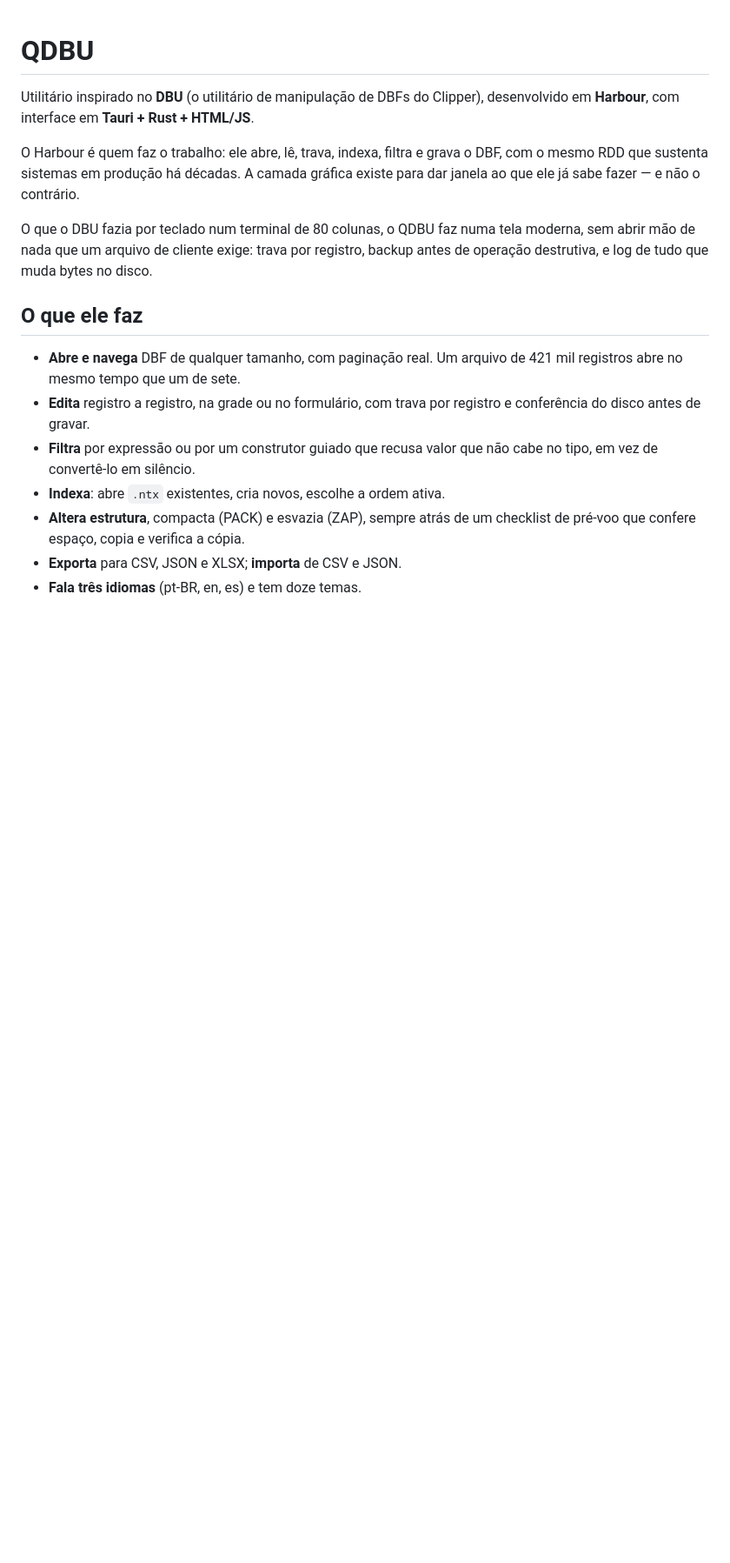
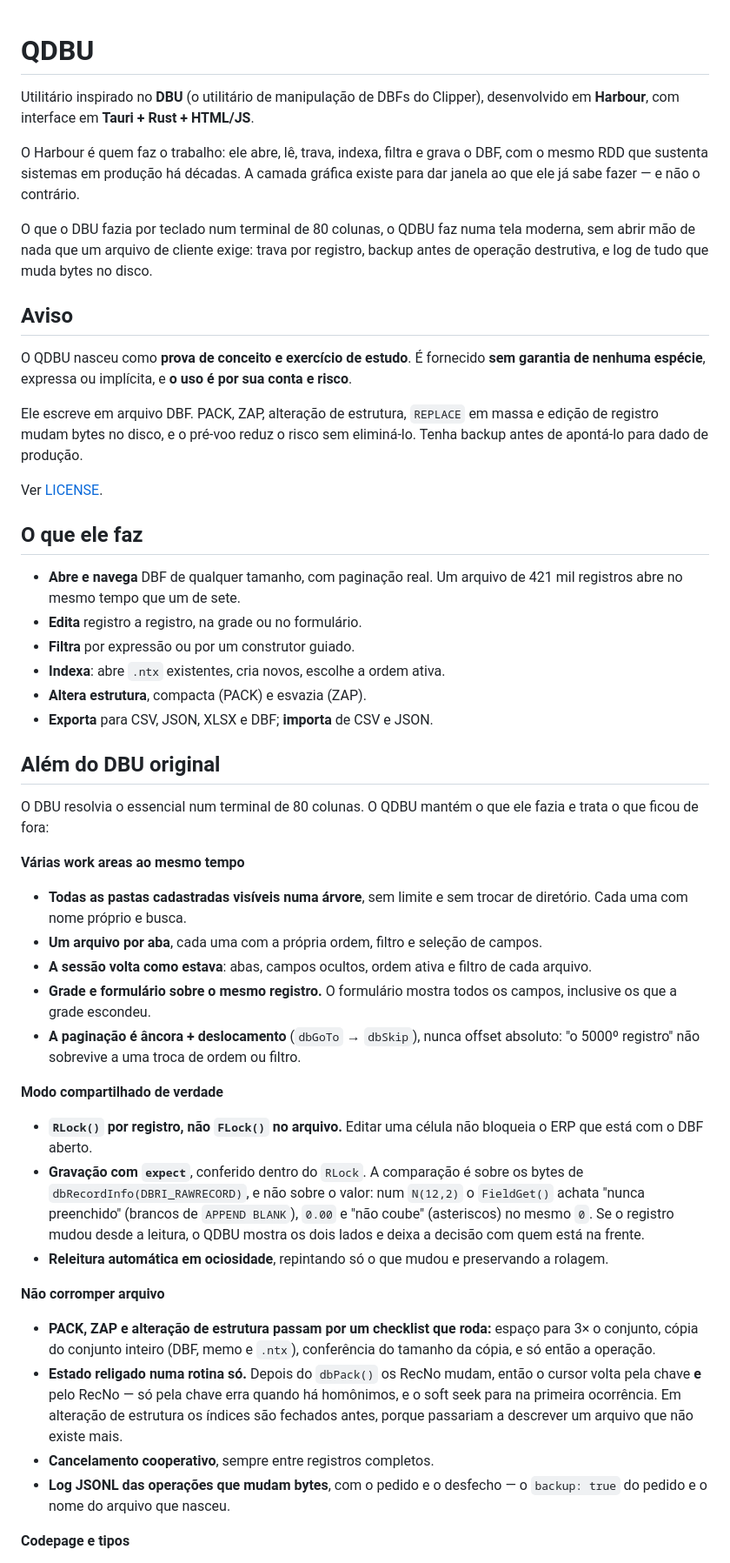
Before and after one commit to vailtom/qdbu, a Markdown page: README.md, the part around one of its changes. Shown at 87% size. GitHub-like rendering; blank space fills up the shorter version.

Commit message:
docs: o que o QDBU tem alem do DBU, e o aviso de que e prova de conceito
Duas secoes novas no README, e a antiga "O que ele faz" enxuta para nao
repetir o que a nova diz melhor.

"Alem do DBU original" fala com quem vai reconhecer o problema: programador
xBase. Por isso ela cita mecanismo e nao promessa -- `RLock()` por registro em
vez de `FLock()`; a comparacao de `expect` sobre os bytes de
`dbRecordInfo(DBRI_RAWRECORD)` dentro do lock, porque `FieldGet()` achata os
brancos de APPEND BLANK, o 0.00 e os asteriscos num `0` so; o cursor voltando
pela chave E pelo RecNo depois do dbPack(); o `.ntx` casado pela expressao de
chave e nao pelo nome, que nas bases reais e ID1CLI.ntx para NETCLI.DBF.

A primeira versao agrupava por beneficio ("nao estragar arquivo de cliente") e
soava a folheto. Um dev le isso e desconfia -- ele diria "nao corromper
arquivo" e seguiria. Os titulos passaram para o vocabulario dele.

O AVISO vem antes da lista de recursos, e nao no rodape. O app escreve em DBF:
PACK, ZAP, alteracao de estrutura, REPLACE em massa e edicao de registro mudam
bytes no disco, e o pre-voo reduz o risco sem elimina-lo. Quem le o aviso antes
de se entusiasmar decide informado; um aviso escondido depois de duas telas de
venda e o padrao que ninguem le. A MIT ja isenta de garantia, mas em ingles
juridico e em caixa alta -- o formato que as pessoas pulam.

```diff
--- a/README.md
+++ b/README.md
@@ -12,16 +12,71 @@ moderna, sem abrir mão de nada que um arquivo de cliente exige: trava por
 registro, backup antes de operação destrutiva, e log de tudo que muda bytes no
 disco.
 
+## Aviso
+
+O QDBU nasceu como **prova de conceito e exercício de estudo**. É fornecido
+**sem garantia de nenhuma espécie**, expressa ou implícita, e **o uso é por sua
+conta e risco**.
+
+Ele escreve em arquivo DBF. PACK, ZAP, alteração de estrutura, `REPLACE` em
+massa e edição de registro mudam bytes no disco, e o pré-voo reduz o risco sem
+eliminá-lo. Tenha backup antes de apontá-lo para dado de produção.
+
+Ver [LICENSE](LICENSE).
+
 ## O que ele faz
 
 - **Abre e navega** DBF de qualquer tamanho, com paginação real. Um arquivo de
   421 mil registros abre no mesmo tempo que um de sete.
-- **Edita** registro a registro, na grade ou no formulário, com trava por
-  registro e conferência do disco antes de gravar.
-- **Filtra** por expressão ou por um construtor guiado que recusa valor que não
-  cabe no tipo, em vez de convertê-lo em silêncio.
+- **Edita** registro a registro, na grade ou no formulário.
+- **Filtra** por expressão ou por um construtor guiado.
 - **Indexa**: abre `.ntx` existentes, cria novos, escolhe a ordem ativa.
-- **Altera estrutura**, compacta (PACK) e esvazia (ZAP), sempre atrás de um
-  checklist de pré-voo que confere espaço, copia e verifica a cópia.
-- **Exporta** para CSV, JSON e XLSX; **importa** de CSV e JSON.
-- **Fala três idiomas** (pt-BR, en, es) e tem doze temas.
+- **Altera estrutura**, compacta (PACK) e esvazia (ZAP).
+- **Exporta** para CSV, JSON, XLSX e DBF; **importa** de CSV e JSON.
+
+## Além do DBU original
+
+O DBU resolvia o essencial num terminal de 80 colunas. O QDBU mantém o que ele
+fazia e trata o que ficou de fora:
+
+**Várias work areas ao mesmo tempo**
+
+- **Todas as pastas cadastradas visíveis numa árvore**, sem limite e sem trocar
+  de diretório. Cada uma com nome próprio e busca.
+- **Um arquivo por aba**, cada uma com a própria ordem, filtro e seleção de
+  campos.
+- **A sessão volta como estava**: abas, campos ocultos, ordem ativa e filtro de
+  cada arquivo.
+- **Grade e formulário sobre o mesmo registro.** O formulário mostra todos os
+  campos, inclusive os que a grade escondeu.
+- **A paginação é âncora + deslocamento** (`dbGoTo` → `dbSkip`), nunca offset
+  absoluto: "o 5000º registro" não sobrevive a uma troca de ordem ou filtro.
+
+**Modo compartilhado de verdade**
+
+- **`RLock()` por registro, não `FLock()` no arquivo.** Editar uma célula não
+  bloqueia o ERP que está com o DBF aberto.
+- **Gravação com `expect`**, conferido dentro do `RLock`. A comparação é sobre
+  os bytes de `dbRecordInfo(DBRI_RAWRECORD)`, e não sobre o valor: num `N(12,2)`
+  o `FieldGet()` achata "nunca preenchido" (brancos de `APPEND BLANK`), `0.00` e
+  "não coube" (asteriscos) no mesmo `0`. Se o registro mudou desde a leitura, o
+  QDBU mostra os dois lados e deixa a decisão com quem está na frente.
+- **Releitura automática em ociosidade**, repintando só o que mudou e
+  preservando a rolagem.
+
+**Não corromper arquivo**
+
+- **PACK, ZAP e alteração de estrutura passam por um checklist que roda:**
+  espaço para 3× o conjunto, cópia do conjunto inteiro (DBF, memo e `.ntx`),
+  conferência do tamanho da cópia, e só então a operação.
+- **Estado religado numa rotina só.** Depois do `dbPack()` os RecNo mudam, então
+  o cursor volta pela chave **e** pelo RecNo — só pela chave erra quando há
+  homônimos, e o soft seek para na primeira ocorrência. Em alteração de
+  estrutura os índices são fechados antes, porque passariam a descrever um
+  arquivo que não existe mais.
+- **Cancelamento cooperativo**, sempre entre registros completos.
+- **Log JSONL das operações que mudam bytes**, com o pedido e o desfecho — o
+  `backup: true` do pedido e o nome do arquivo que nasceu.
+
+**Codepage e tipos**
+
```
Also changed, not shown: other parts of README.md (+23 -0 lines).
